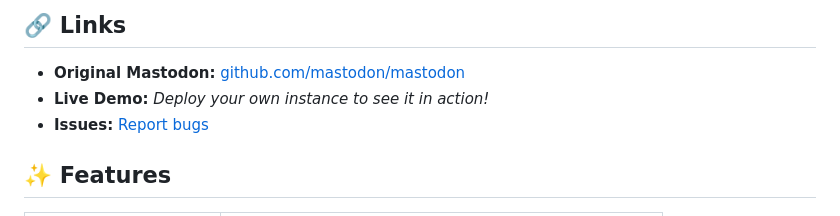
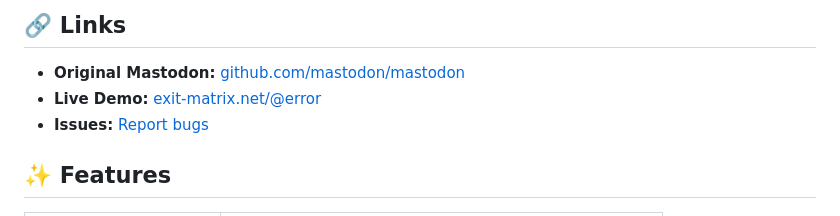
Before and after one commit to error-wtf/mastodon-matrix-theme, a Markdown page: README.md, the part around the change. GitHub-like rendering.

Commit message:
fix: restore live demo link in README

```diff
--- a/README.md
+++ b/README.md
@@ -13,7 +13,7 @@ A complete theme package featuring an interactive terminal landing page, matrix
 ## 🔗 Links
 
 - **Original Mastodon:** [github.com/mastodon/mastodon](https://github.com/mastodon/mastodon)
-- **Live Demo:** *Deploy your own instance to see it in action!*
+- **Live Demo:** [exit-matrix.net/@error](https://exit-matrix.net/@error)
 - **Issues:** [Report bugs](https://github.com/error-wtf/mastodon-matrix-theme/issues)
 
 ## ✨ Features
```
